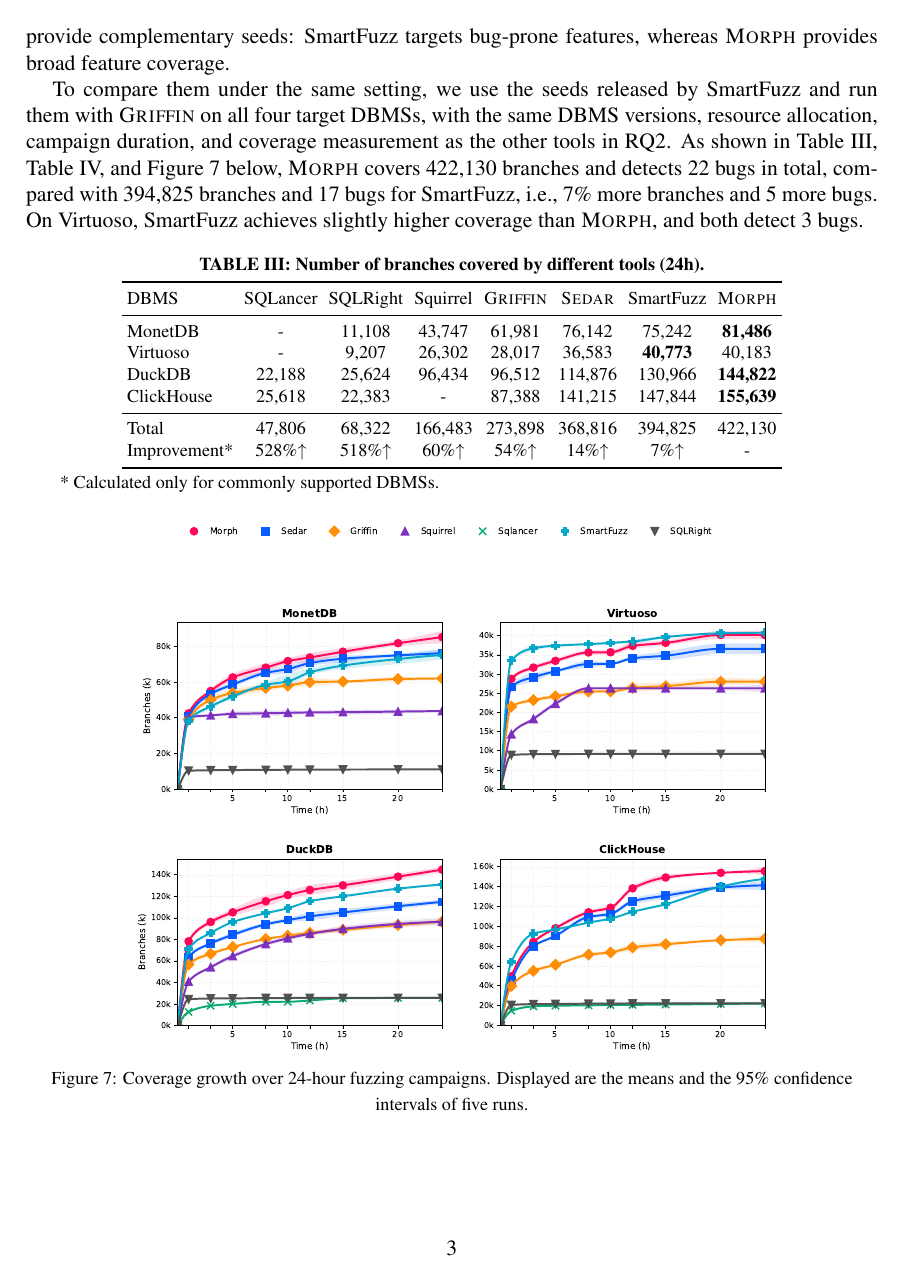
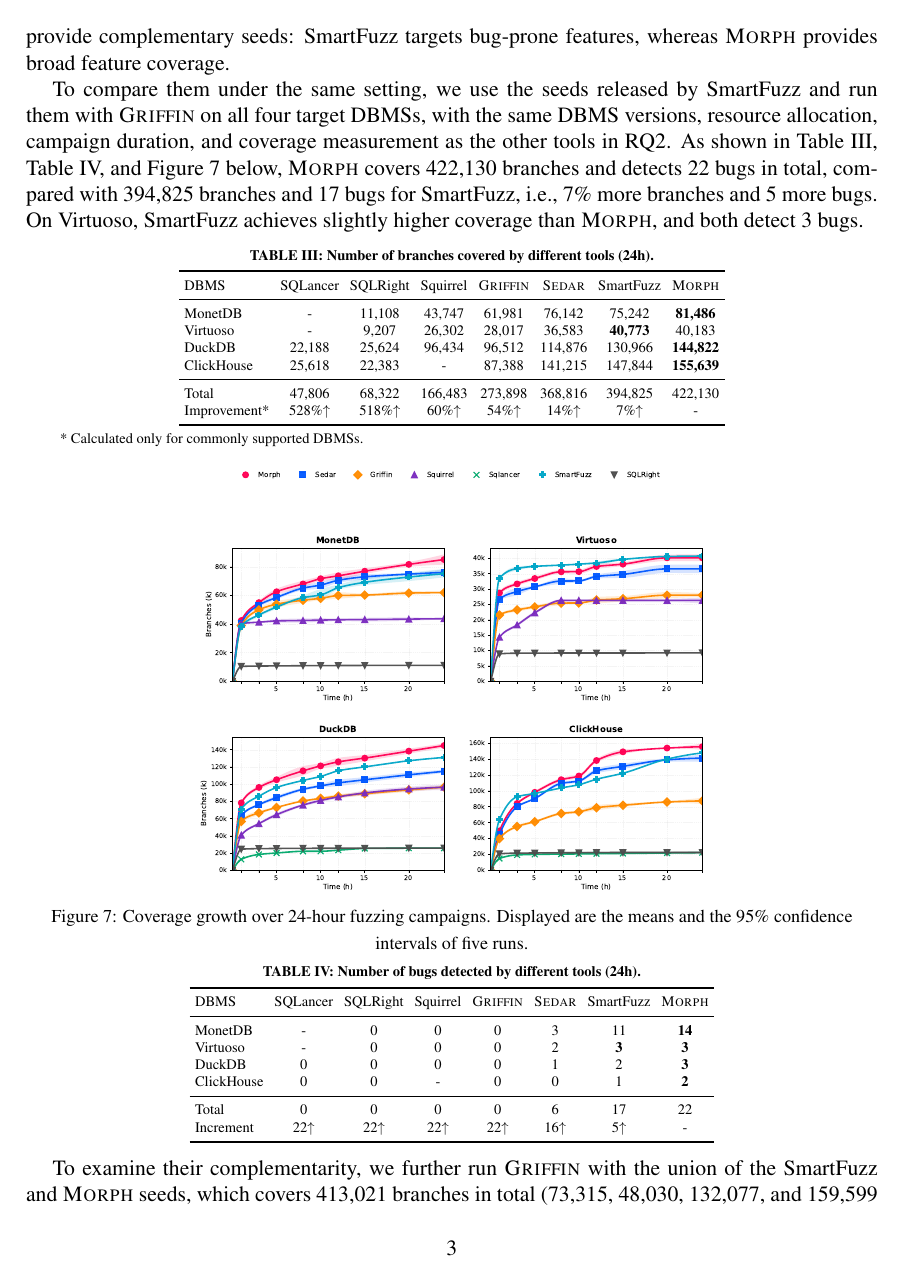
Before and after one commit to AldonahZero/Moprh_Paper, a LaTeX document (responseletter.tex): page 3 of 15. The pictures show the PDF file responseletter.pdf that the author committed with the source.

Commit message:
scriptsize

```diff
--- a/responseletter.tex
+++ b/responseletter.tex
@@ -99,7 +99,7 @@
 
 \begin{center}
 \begin{minipage}{0.92\linewidth}
-\centering\footnotesize\renewcommand{\arraystretch}{1.0}\setlength{\tabcolsep}{3pt}
+\centering\scriptsize\renewcommand{\arraystretch}{1.0}\setlength{\tabcolsep}{3pt}
 \textbf{TABLE III: Number of branches covered by different tools (24h).}
 \par\smallskip
 \begin{tabular}{lccccccc}
@@ -115,19 +115,19 @@
 Improvement* & 528\%$\uparrow$ & 518\%$\uparrow$ & 60\%$\uparrow$ & 54\%$\uparrow$ & 14\%$\uparrow$ & 7\%$\uparrow$ & - \\
 \bottomrule
 \end{tabular}
-\par\smallskip{\footnotesize\raggedright * Calculated only for commonly supported DBMSs.\par}
+\par\smallskip{\scriptsize\raggedright * Calculated only for commonly supported DBMSs.\par}
 \end{minipage}
 \end{center}
 
 \begin{center}
-\includegraphics[width=0.75\linewidth]{media/coverage_over_time_griffin_2x2.pdf}
+\includegraphics[width=0.6\linewidth]{media/coverage_over_time_griffin_2x2.pdf}
 
 {\footnotesize Figure 7: Coverage growth over 24-hour fuzzing campaigns. Displayed are the means and the 95\% confidence intervals of five runs.}
 \end{center}
 
 \begin{center}
 \begin{minipage}{0.92\linewidth}
-\centering\footnotesize\renewcommand{\arraystretch}{1.0}\setlength{\tabcolsep}{3pt}
+\centering\scriptsize\renewcommand{\arraystretch}{1.0}\setlength{\tabcolsep}{3pt}
 \textbf{TABLE IV: Number of bugs detected by different tools (24h).}
 \par\smallskip
 \begin{tabular}{lccccccc}
@@ -152,7 +152,7 @@
 The Venn diagram below shows the bugs detected by SmartFuzz, \tool{}, and their combination. SmartFuzz and \tool{} share 5 bugs (4 on MonetDB and 1 on DuckDB). SmartFuzz detects 12 bugs that \tool{} misses (7, 3, 1, and 1 on MonetDB, Virtuoso, DuckDB, and ClickHouse, respectively), and \tool{} detects 17 bugs that SmartFuzz misses (10, 3, 2, and 2, respectively). The combination detects 29 of the 34 bugs detected by SmartFuzz or \tool{} alone, missing 5 bugs on MonetDB, and additionally detects 6 bugs (4 on MonetDB and 2 on Virtuoso) that neither SmartFuzz nor \tool{} detects alone.
 
 \begin{center}
-\includegraphics[width=0.4\linewidth]{media/venn_total.pdf}
+\includegraphics[width=0.3\linewidth]{media/venn_total.pdf}
 
 {\footnotesize Bugs detected by SmartFuzz, \tool{}, and their combined seeds (SmartFuzz+\tool{}) on the four target DBMSs.}
 \end{center}
@@ -198,7 +198,7 @@
 
 \begin{center}
 \begin{minipage}{0.72\linewidth}
-\centering\footnotesize\renewcommand{\arraystretch}{1.0}
+\centering\scriptsize\renewcommand{\arraystretch}{1.0}
 \textbf{TABLE VII: Contribution of the dependency graph to context selection across all source-target pairs.}
 \par\smallskip
 \begin{tabular}{lcccc}
@@ -308,7 +308,7 @@
 
 \begin{center}
 \begin{minipage}{0.92\linewidth}
-\centering\footnotesize\renewcommand{\arraystretch}{1.0}\setlength{\tabcolsep}{4pt}
+\centering\scriptsize\renewcommand{\arraystretch}{1.0}\setlength{\tabcolsep}{3pt}
 \textbf{Branch coverage of \sedar{} and \tool{} with the same number of initial seeds.}
 \par\smallskip
 \begin{tabular}{lcccccc}
@@ -400,7 +400,7 @@
 
 \begin{center}
 \begin{minipage}{0.72\linewidth}
-\centering\footnotesize\renewcommand{\arraystretch}{1.0}
+\centering\scriptsize\renewcommand{\arraystretch}{1.0}
 \textbf{TABLE IX: LLM comparison. Syn.: syntactic correctness; Exec.: execution validity; TS: Test Suite.}
 \par\smallskip
 \begin{tabular}{lrrrr}
```
Also changed, not shown: responseletter.pdf, responseletter.tex (14 more changed lines), 1 other file.
